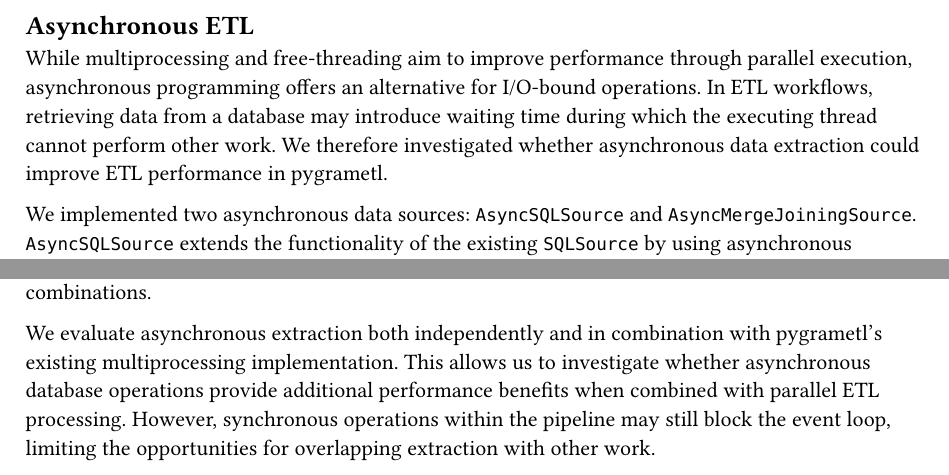
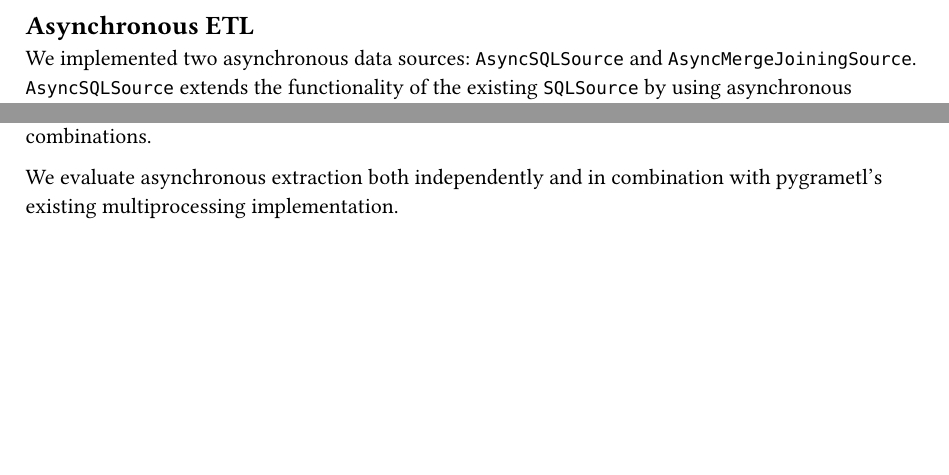
Before and after one commit to P9-Pygrametl/paper, a Typst document (chapters/async.typ): two parts of the page, joined at a grey line, cut so that both start at the same text, the shorter picture padded with empty space. Compiled offline with Typst 0.15.

Commit message:
kill yap

```diff
--- a/chapters/async.typ
+++ b/chapters/async.typ
@@ -1,8 +1,6 @@
 == Asynchronous ETL
-While multiprocessing and free-threading aim to improve performance through parallel execution, asynchronous programming offers an alternative for I/O-bound operations. In ETL workflows, retrieving data from a database may introduce waiting time during which the executing thread cannot perform other work. We therefore investigated whether asynchronous data extraction could improve ETL performance in pygrametl.
-
 We implemented two asynchronous data sources: `AsyncSQLSource` and `AsyncMergeJoiningSource`. `AsyncSQLSource` extends the functionality of the existing `SQLSource` by using asynchronous database connections to retrieve query results in batches. Rather than waiting for each batch to be consumed before requesting the next, a background producer task fetches subsequent batches and places them into a bounded `asyncio` queue. The consumer retrieves rows from this queue, allowing the producer to continue fetching data whenever execution is yielded to the event loop. The queue capacity is controlled by a configurable `prefetch` parameter, which limits the number of buffered batches and prevents unbounded memory consumption.
 
 `AsyncMergeJoiningSource` extends pygrametl's existing merge-joining approach to asynchronous data sources. Since the existing MergeJoiningSource relies on synchronous iteration, it cannot directly consume the asynchronous iterators produced by AsyncSQLSource. The new implementation uses asynchronous iteration to retrieve rows from two sources sorted by their respective join keys. It compares the keys to identify matching rows, advancing through the sources without requiring either complete dataset to be loaded into memory. When multiple rows share the same join key, the matching rows from the second source are buffered to produce all corresponding combinations.
 
-We evaluate asynchronous extraction both independently and in combination with pygrametl's existing multiprocessing implementation. This allows us to investigate whether asynchronous database operations provide additional performance benefits when combined with parallel ETL processing. However, synchronous operations within the pipeline may still block the event loop, limiting the opportunities for overlapping extraction with other work.
+We evaluate asynchronous extraction both independently and in combination with pygrametl's existing multiprocessing implementation.
```
